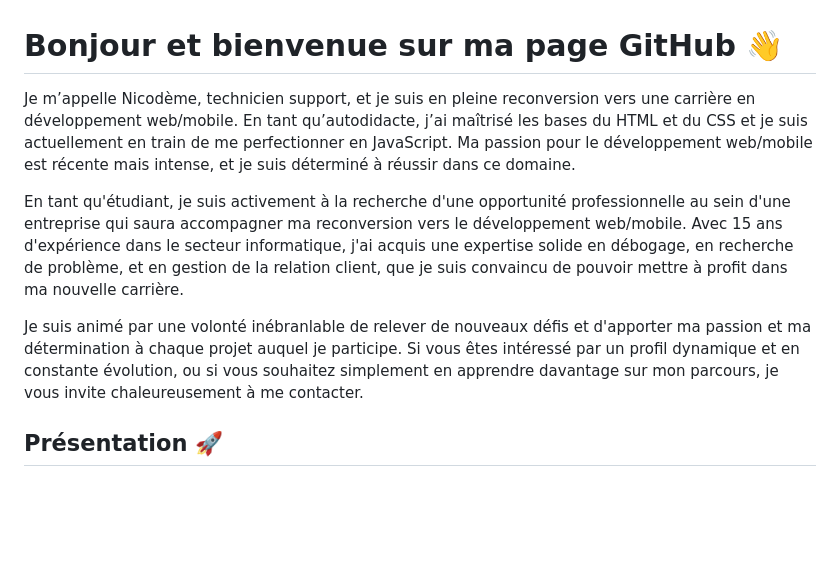
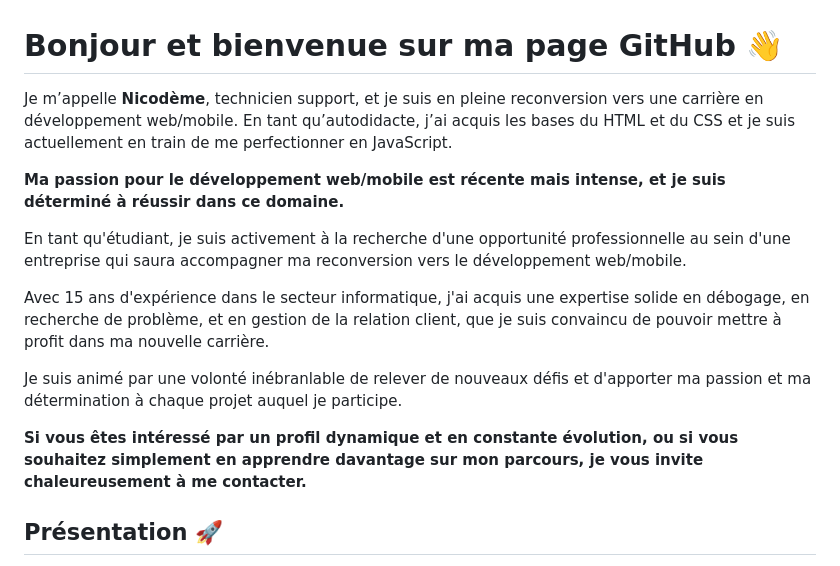
Before and after one commit to Nicodeme-C/Nicodeme-C.github.io, a Markdown page: README.md, the part around the change. GitHub-like rendering; blank space fills up the shorter version.

```diff
--- a/README.md
+++ b/README.md
@@ -1,12 +1,16 @@
 # Bonjour et bienvenue sur ma page GitHub 👋
 
-Je m’appelle Nicodème, technicien support, et je suis en pleine reconversion vers une carrière en développement web/mobile. En tant qu’autodidacte, j’ai maîtrisé les bases du HTML et du CSS et je suis actuellement en train de me perfectionner en JavaScript. Ma passion pour le développement web/mobile est récente mais intense, et je suis déterminé à réussir dans ce domaine.
+Je m’appelle **Nicodème**, technicien support, et je suis en pleine reconversion vers une carrière en développement web/mobile. En tant qu’autodidacte, j’ai acquis les bases du HTML et du CSS et je suis actuellement en train de me perfectionner en JavaScript.
+
+**Ma passion pour le développement web/mobile est récente mais intense, et je suis déterminé à réussir dans ce domaine.**
 
 En tant qu'étudiant, je suis activement à la recherche d'une opportunité professionnelle au sein d'une entreprise qui saura accompagner ma reconversion vers le développement web/mobile.
+
 Avec 15 ans d'expérience dans le secteur informatique, j'ai acquis une expertise solide en débogage, en recherche de problème, et en gestion de la relation client, que je suis convaincu de pouvoir mettre à profit dans ma nouvelle carrière.
 
 Je suis animé par une volonté inébranlable de relever de nouveaux défis et d'apporter ma passion et ma détermination à chaque projet auquel je participe.
-Si vous êtes intéressé par un profil dynamique et en constante évolution, ou si vous souhaitez simplement en apprendre davantage sur mon parcours, je vous invite chaleureusement à me contacter.
+
+**Si vous êtes intéressé par un profil dynamique et en constante évolution, ou si vous souhaitez simplement en apprendre davantage sur mon parcours, je vous invite chaleureusement à me contacter.**
 
 
 ## Présentation 🚀
```
